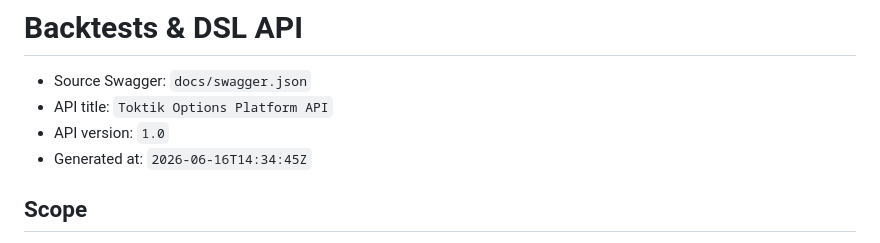
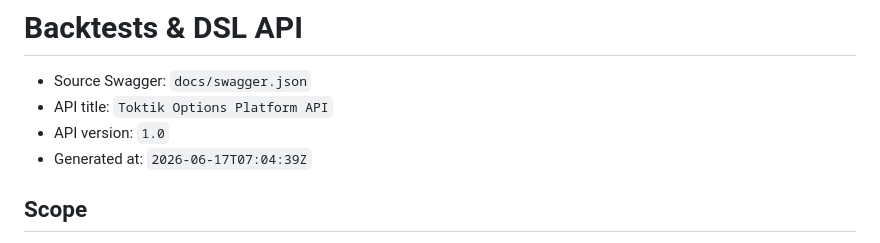
Before and after one commit to Cyvadra/toktik, a Markdown page: docs/dsl.md, the part around the change. Drawn GitHub-style.

```diff
--- a/docs/dsl.md
+++ b/docs/dsl.md
@@ -7,7 +7,7 @@
 - Source Swagger: `docs/swagger.json`
 - API title: `Toktik Options Platform API`
 - API version: `1.0`
-- Generated at: `2026-06-16T14:34:45Z`
+- Generated at: `2026-06-17T07:04:39Z`
 
 ## Scope
 
```
Also changed, not shown: docs/db-market-indicator-api.md (+1 -3 lines).
